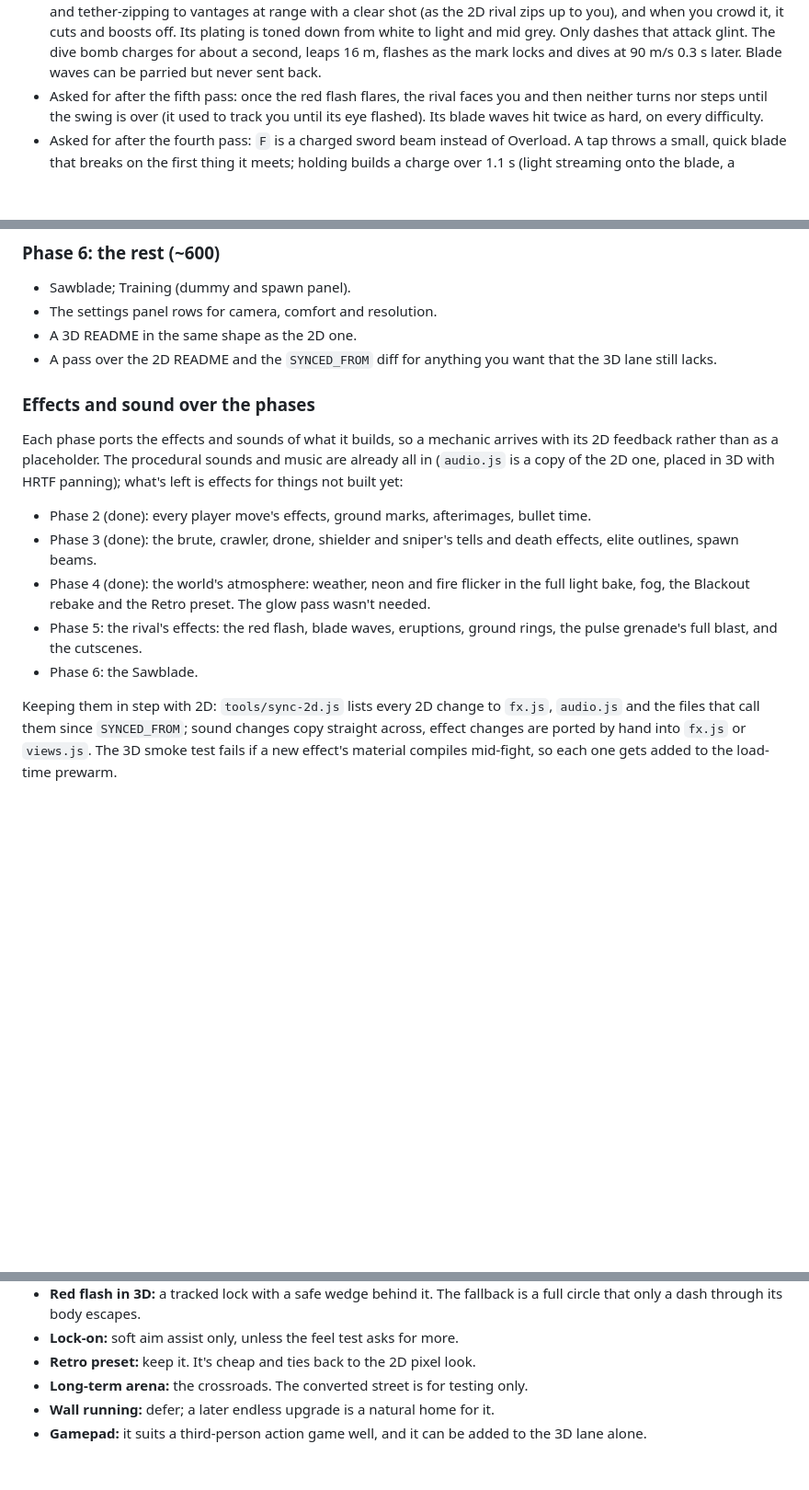
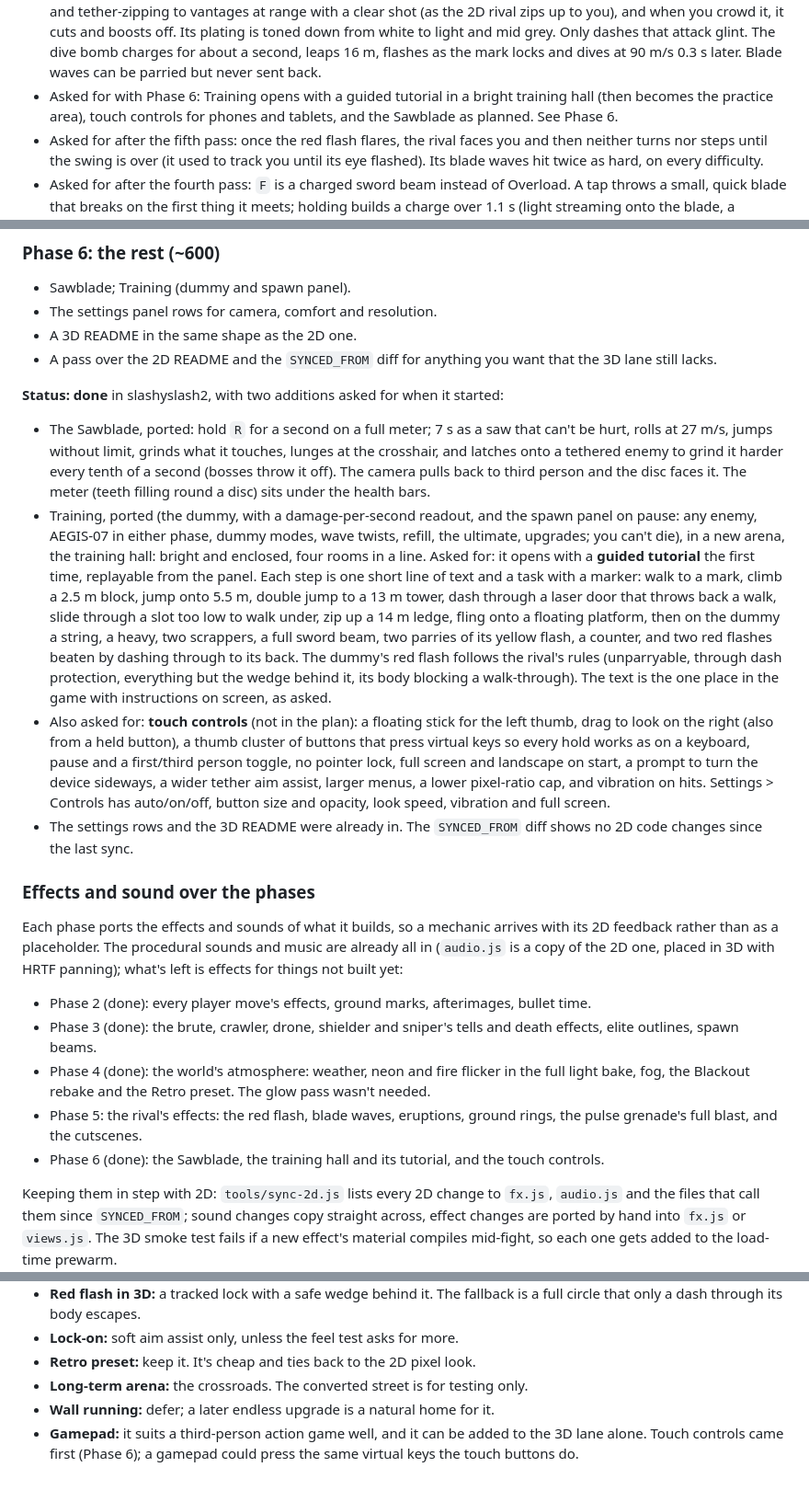
Before and after one commit to IanSzymanski/slashyslash, a Markdown page: docs/3d-plan.md, 3 parts joined by grey strips. Shown at 92% size. GitHub-like rendering; blank space fills up the shorter version.

Commit message:
3D plan: Phase 6 done, with the tutorial and touch controls
Co-Authored-By: Claude Opus 5.5 <noreply@anthropic.com>
Claude-Session: https://claude.ai/code/session_01BdQHnkkRueKmyn4RtviEYa

```diff
--- a/docs/3d-plan.md
+++ b/docs/3d-plan.md
@@ -412,6 +412,7 @@ If 1 or 3 fail, strengthen the aim assist or add a lock-on toggle. If 4 fails, c
 - Cutscenes take the camera to set shots per stage (the entry cranes up the beacon, closes in as it stands and frames it for the title; the enrage pushes in for the roar; the knockout orbits) with letterbox bars and hold-to-skip, and hand the camera back facing it. The health bar sits at the bottom of the screen.
 - Asked for alongside: the scroll wheel zooms the camera down to first person, wall clings last only while a movement key is held, and sword trails carry forked lightning.
 - Asked for after the first pass, for the rival: phase 1 never charges; it keeps its distance by strafing, boosting away and tether-zipping to vantages at range with a clear shot (as the 2D rival zips up to you), and when you crowd it, it cuts and boosts off. Its plating is toned down from white to light and mid grey. Only dashes that attack glint. The dive bomb charges for about a second, leaps 16 m, flashes as the mark locks and dives at 90 m/s 0.3 s later. Blade waves can be parried but never sent back.
+- Asked for with Phase 6: Training opens with a guided tutorial in a bright training hall (then becomes the practice area), touch controls for phones and tablets, and the Sawblade as planned. See Phase 6.
 - Asked for after the fifth pass: once the red flash flares, the rival faces you and then neither turns nor steps until the swing is over (it used to track you until its eye flashed). Its blade waves hit twice as hard, on every difficulty.
 - Asked for after the fourth pass: `F` is a charged sword beam instead of Overload. A tap throws a small, quick blade that breaks on the first thing it meets; holding builds a charge over 1.1 s (light streaming onto the blade, a climbing hum, a ring round the crosshair) and letting go at full sweeps a massive wave out along the ground that widens as it travels and cuts through everything in its path. A hit while charging shatters the charge; a dash or any other action drops it at no cost.
 - Asked for after the third pass: the parry counter is a big explosive slash from where you stand rather than a dash; on the tether, bullets hurt but don't knock you off (bigger hits still do); drones are painted lighter and carry lights; first person keeps red edges for damage only and draws the tether from the left hand. For the rival: its machine gun spins up with its own tell (a turning ring of blades and a fan of light over the area it will spray) and sprays in patterns (a sweep, a walk-in, a scatter); its blade waves are tilted 45 degrees, fly at 38 m/s and lead your run; your dashes pass through its body; and phase 2 no longer zones, throwing waves or diving only when you run from it.
@@ -425,6 +426,12 @@ If 1 or 3 fail, strengthen the aim assist or add a lock-on toggle. If 4 fails, c
 - A 3D README in the same shape as the 2D one.
 - A pass over the 2D README and the `SYNCED_FROM` diff for anything you want that the 3D lane still lacks.
 
+**Status: done** in slashyslash2, with two additions asked for when it started:
+- The Sawblade, ported: hold `R` for a second on a full meter; 7 s as a saw that can't be hurt, rolls at 27 m/s, jumps without limit, grinds what it touches, lunges at the crosshair, and latches onto a tethered enemy to grind it harder every tenth of a second (bosses throw it off). The camera pulls back to third person and the disc faces it. The meter (teeth filling round a disc) sits under the health bars.
+- Training, ported (the dummy, with a damage-per-second readout, and the spawn panel on pause: any enemy, AEGIS-07 in either phase, dummy modes, wave twists, refill, the ultimate, upgrades; you can't die), in a new arena, the training hall: bright and enclosed, four rooms in a line. Asked for: it opens with a **guided tutorial** the first time, replayable from the panel. Each step is one short line of text and a task with a marker: walk to a mark, climb a 2.5 m block, jump onto 5.5 m, double jump to a 13 m tower, dash through a laser door that throws back a walk, slide through a slot too low to walk under, zip up a 14 m ledge, fling onto a floating platform, then on the dummy a string, a heavy, two scrappers, a full sword beam, two parries of its yellow flash, a counter, and two red flashes beaten by dashing through to its back. The dummy's red flash follows the rival's rules (unparryable, through dash protection, everything but the wedge behind it, its body blocking a walk-through). The text is the one place in the game with instructions on screen, as asked.
+- Also asked for: **touch controls** (not in the plan): a floating stick for the left thumb, drag to look on the right (also from a held button), a thumb cluster of buttons that press virtual keys so every hold works as on a keyboard, pause and a first/third person toggle, no pointer lock, full screen and landscape on start, a prompt to turn the device sideways, a wider tether aim assist, larger menus, a lower pixel-ratio cap, and vibration on hits. Settings > Controls has auto/on/off, button size and opacity, look speed, vibration and full screen.
+- The settings rows and the 3D README were already in. The `SYNCED_FROM` diff shows no 2D code changes since the last sync.
+
 ### Effects and sound over the phases
 
 Each phase ports the effects and sounds of what it builds, so a mechanic arrives with its 2D feedback rather than as a placeholder. The procedural sounds and music are already all in (`audio.js` is a copy of the 2D one, placed in 3D with HRTF panning); what's left is effects for things not built yet:
@@ -433,7 +440,7 @@ Each phase ports the effects and sounds of what it builds, so a mechanic arrives
 - Phase 3 (done): the brute, crawler, drone, shielder and sniper's tells and death effects, elite outlines, spawn beams.
 - Phase 4 (done): the world's atmosphere: weather, neon and fire flicker in the full light bake, fog, the Blackout rebake and the Retro preset. The glow pass wasn't needed.
 - Phase 5: the rival's effects: the red flash, blade waves, eruptions, ground rings, the pulse grenade's full blast, and the cutscenes.
-- Phase 6: the Sawblade.
+- Phase 6 (done): the Sawblade, the training hall and its tutorial, and the touch controls.
 
 Keeping them in step with 2D: `tools/sync-2d.js` lists every 2D change to `fx.js`, `audio.js` and the files that call them since `SYNCED_FROM`; sound changes copy straight across, effect changes are ported by hand into `fx.js` or `views.js`. The 3D smoke test fails if a new effect's material compiles mid-fight, so each one gets added to the load-time prewarm.
 
@@ -500,4 +507,4 @@ Recommendations first.
 - **Retro preset:** keep it. It's cheap and ties back to the 2D pixel look.
 - **Long-term arena:** the crossroads. The converted street is for testing only.
 - **Wall running:** defer; a later endless upgrade is a natural home for it.
-- **Gamepad:** it suits a third-person action game well, and it can be added to the 3D lane alone.
+- **Gamepad:** it suits a third-person action game well, and it can be added to the 3D lane alone. Touch controls came first (Phase 6); a gamepad could press the same virtual keys the touch buttons do.
```
